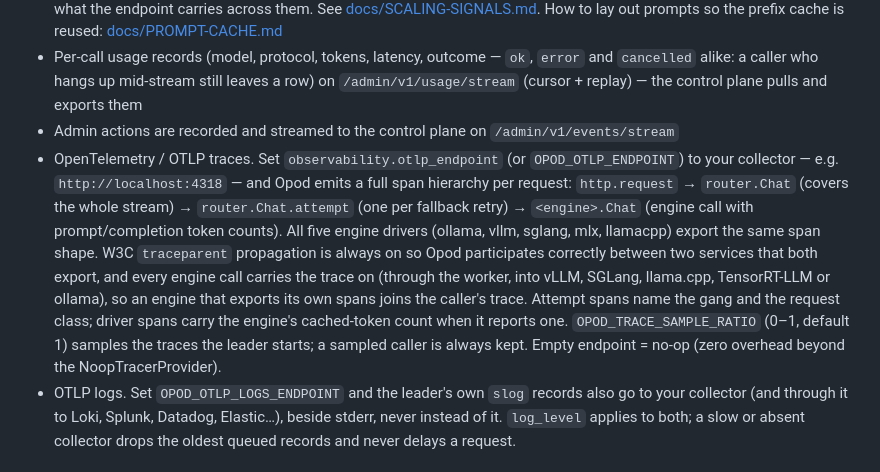
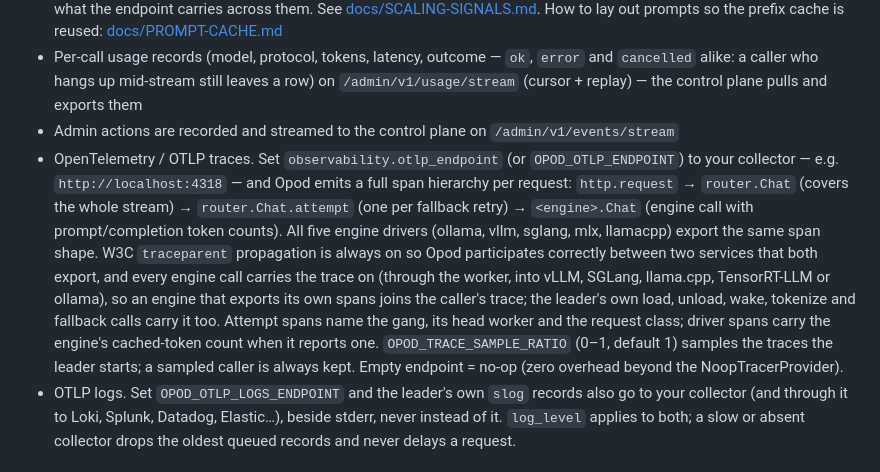
Before and after one commit to opod-io/opod-core, a Markdown page: README.md, the part around the change. GitHub-like rendering.

Commit message:
docs: the README's tracing paragraph names the leader's own calls (T32.42)
Co-Authored-By: Claude Opus 5.5 (1M context) <noreply@anthropic.com>

```diff
--- a/README.md
+++ b/README.md
@@ -407,7 +407,7 @@ opod token renew k_abc --ttl 30d                           # extend expiry
 - `GET /loadz` for an external autoscaler: in-flight, rpm, waking 503s, TTFT p50/p95, how many workers hold a card with a dead engine, plus the workers' own engine signals (KV-cache %, queue depth, tokens/s, prefix-cache hits) gathered from their heartbeats — a sharded endpoint's pressure comes from its gang coordinator. `OPOD_PROBE_LISTEN` puts the probes on a second, always-plain port so a scraper needs no certificate, and a request marked `X-Opod-Probe` is served like any other and counted in none of it. `GET /gatewayz` is the same idea for the front doors: how many there are and what the endpoint carries across them. See [docs/SCALING-SIGNALS.md](docs/SCALING-SIGNALS.md). How to lay out prompts so the prefix cache is reused: [docs/PROMPT-CACHE.md](docs/PROMPT-CACHE.md)
 - Per-call usage records (model, protocol, tokens, latency, outcome — `ok`, `error` and `cancelled` alike: a caller who hangs up mid-stream still leaves a row) on `/admin/v1/usage/stream` (cursor + replay) — the control plane pulls and exports them
 - Admin actions are recorded and streamed to the control plane on `/admin/v1/events/stream`
-- OpenTelemetry / OTLP traces. Set `observability.otlp_endpoint` (or `OPOD_OTLP_ENDPOINT`) to your collector — e.g. `http://localhost:4318` — and Opod emits a full span hierarchy per request: `http.request` → `router.Chat` (covers the whole stream) → `router.Chat.attempt` (one per fallback retry) → `<engine>.Chat` (engine call with prompt/completion token counts). All five engine drivers (ollama, vllm, sglang, mlx, llamacpp) export the same span shape. W3C `traceparent` propagation is always on so Opod participates correctly between two services that both export, and every engine call carries the trace on (through the worker, into vLLM, SGLang, llama.cpp, TensorRT-LLM or ollama), so an engine that exports its own spans joins the caller's trace. Attempt spans name the gang and the request class; driver spans carry the engine's cached-token count when it reports one. `OPOD_TRACE_SAMPLE_RATIO` (0–1, default 1) samples the traces the leader starts; a sampled caller is always kept. Empty endpoint = no-op (zero overhead beyond the NoopTracerProvider).
+- OpenTelemetry / OTLP traces. Set `observability.otlp_endpoint` (or `OPOD_OTLP_ENDPOINT`) to your collector — e.g. `http://localhost:4318` — and Opod emits a full span hierarchy per request: `http.request` → `router.Chat` (covers the whole stream) → `router.Chat.attempt` (one per fallback retry) → `<engine>.Chat` (engine call with prompt/completion token counts). All five engine drivers (ollama, vllm, sglang, mlx, llamacpp) export the same span shape. W3C `traceparent` propagation is always on so Opod participates correctly between two services that both export, and every engine call carries the trace on (through the worker, into vLLM, SGLang, llama.cpp, TensorRT-LLM or ollama), so an engine that exports its own spans joins the caller's trace; the leader's own load, unload, wake, tokenize and fallback calls carry it too. Attempt spans name the gang, its head worker and the request class; driver spans carry the engine's cached-token count when it reports one. `OPOD_TRACE_SAMPLE_RATIO` (0–1, default 1) samples the traces the leader starts; a sampled caller is always kept. Empty endpoint = no-op (zero overhead beyond the NoopTracerProvider).
 - OTLP logs. Set `OPOD_OTLP_LOGS_ENDPOINT` and the leader's own `slog` records also go to your collector (and through it to Loki, Splunk, Datadog, Elastic…), beside stderr, never instead of it. `log_level` applies to both; a slow or absent collector drops the oldest queued records and never delays a request.
 
 ### Developer experience
```
